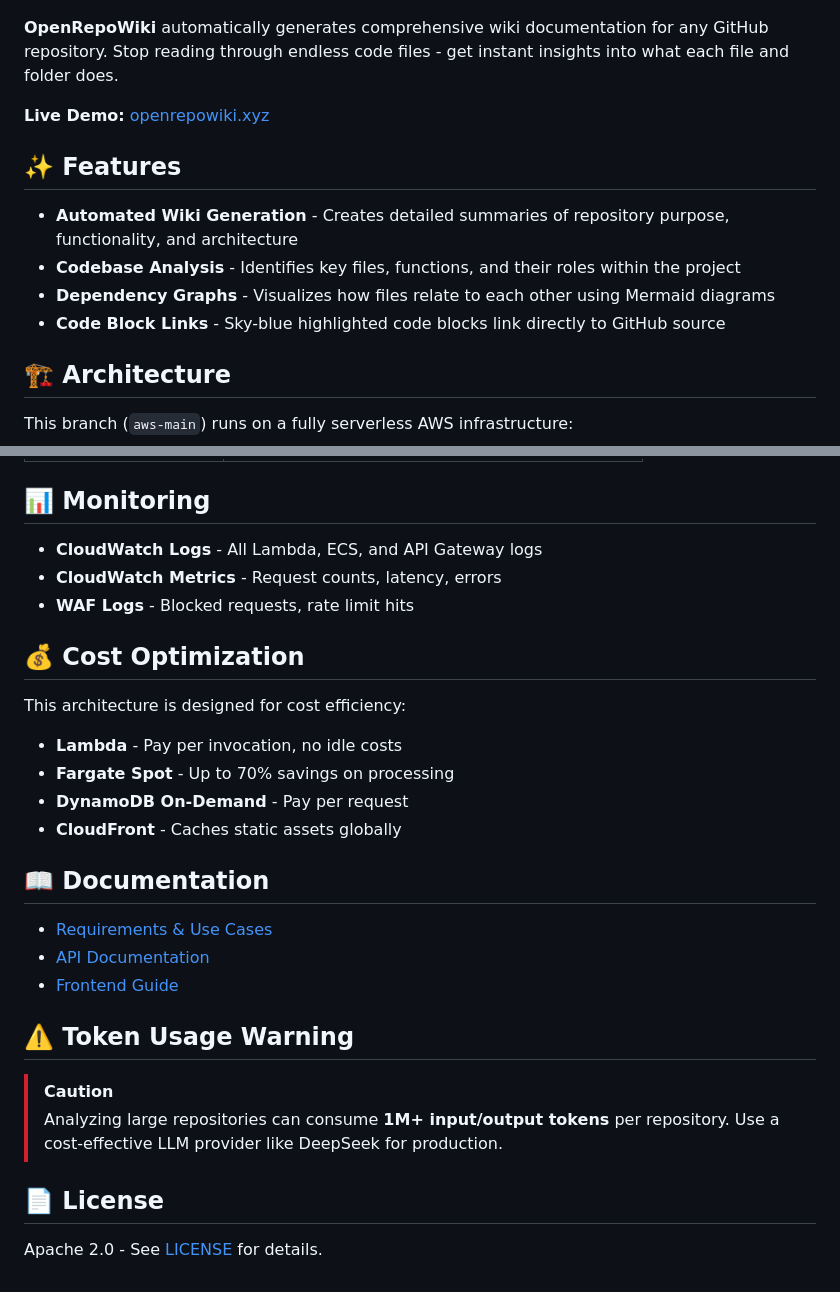
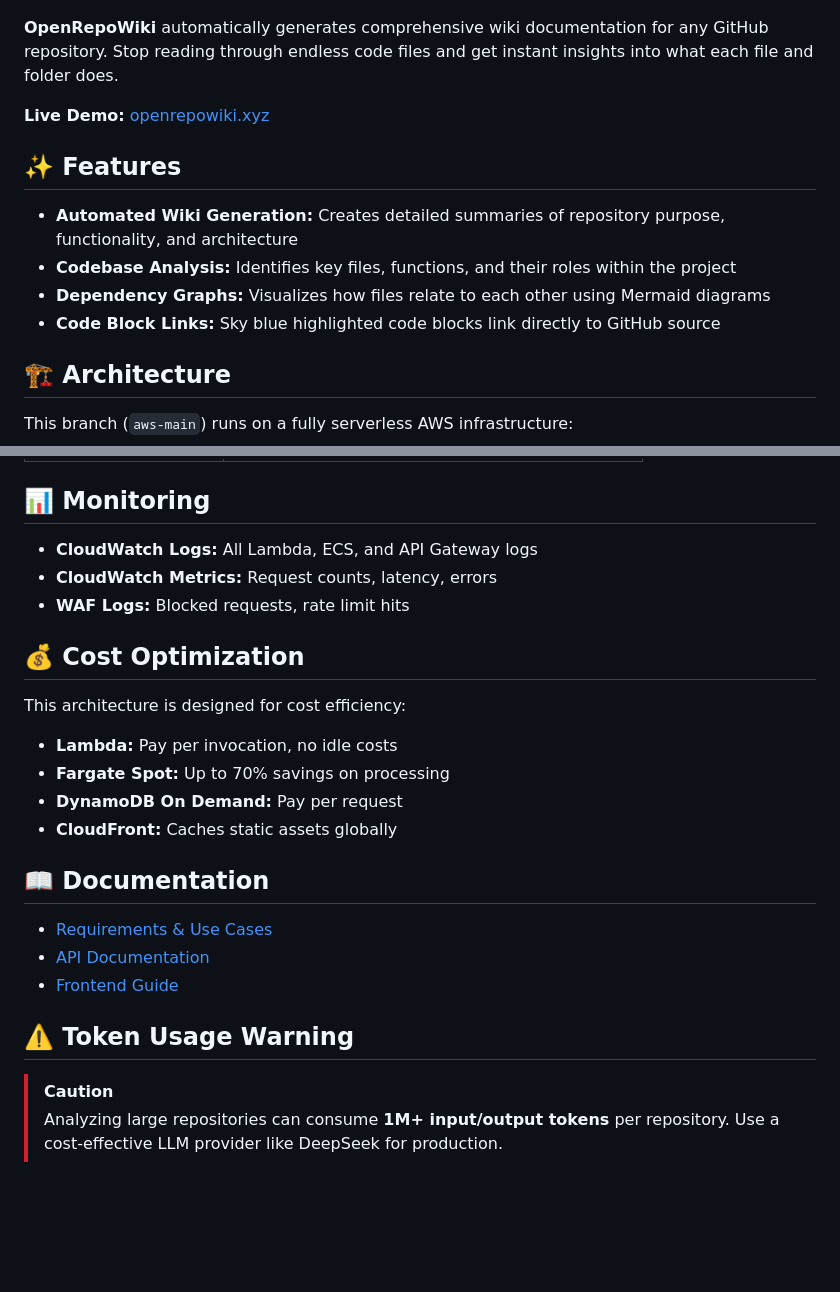
Before and after one commit to daeisbae/open-repo-wiki, a Markdown page: README.md, 2 parts joined by grey strips. GitHub-like rendering; blank space fills up the shorter version.

```diff
--- a/README.md
+++ b/README.md
@@ -2,16 +2,16 @@
 
 ![OpenRepoWiki Example Image](https://github.com/daeisbae/open-repo-wiki/blob/aws-main/assets/openrepowiki.png)
 
-**OpenRepoWiki** automatically generates comprehensive wiki documentation for any GitHub repository. Stop reading through endless code files - get instant insights into what each file and folder does.
+**OpenRepoWiki** automatically generates comprehensive wiki documentation for any GitHub repository. Stop reading through endless code files and get instant insights into what each file and folder does.
 
 **Live Demo:** [openrepowiki.xyz](https://openrepowiki.xyz)
 
 ## ✨ Features
 
-- **Automated Wiki Generation** - Creates detailed summaries of repository purpose, functionality, and architecture
-- **Codebase Analysis** - Identifies key files, functions, and their roles within the project
-- **Dependency Graphs** - Visualizes how files relate to each other using Mermaid diagrams
-- **Code Block Links** - Sky-blue highlighted code blocks link directly to GitHub source
+- **Automated Wiki Generation:** Creates detailed summaries of repository purpose, functionality, and architecture
+- **Codebase Analysis:** Identifies key files, functions, and their roles within the project
+- **Dependency Graphs:** Visualizes how files relate to each other using Mermaid diagrams
+- **Code Block Links:** Sky blue highlighted code blocks link directly to GitHub source
 
 ## 🏗️ Architecture
 
@@ -161,18 +161,18 @@ This deployment includes multiple security layers:
 
 ## 📊 Monitoring
 
-- **CloudWatch Logs** - All Lambda, ECS, and API Gateway logs
-- **CloudWatch Metrics** - Request counts, latency, errors
-- **WAF Logs** - Blocked requests, rate limit hits
+- **CloudWatch Logs:** All Lambda, ECS, and API Gateway logs
+- **CloudWatch Metrics:** Request counts, latency, errors
+- **WAF Logs:** Blocked requests, rate limit hits
 
 ## 💰 Cost Optimization
 
 This architecture is designed for cost efficiency:
 
-- **Lambda** - Pay per invocation, no idle costs
-- **Fargate Spot** - Up to 70% savings on processing
-- **DynamoDB On-Demand** - Pay per request
-- **CloudFront** - Caches static assets globally
+- **Lambda:** Pay per invocation, no idle costs
+- **Fargate Spot:** Up to 70% savings on processing
+- **DynamoDB On Demand:** Pay per request
+- **CloudFront:** Caches static assets globally
 
 ## 📖 Documentation
 
@@ -184,7 +184,3 @@ This architecture is designed for cost efficiency:
 
 > [!CAUTION]
 > Analyzing large repositories can consume **1M+ input/output tokens** per repository. Use a cost-effective LLM provider like DeepSeek for production.
-
-## 📄 License
-
-Apache 2.0 - See [LICENSE](LICENSE) for details.
```
Also changed, not shown: other parts of README.md (+1 -1 lines).
